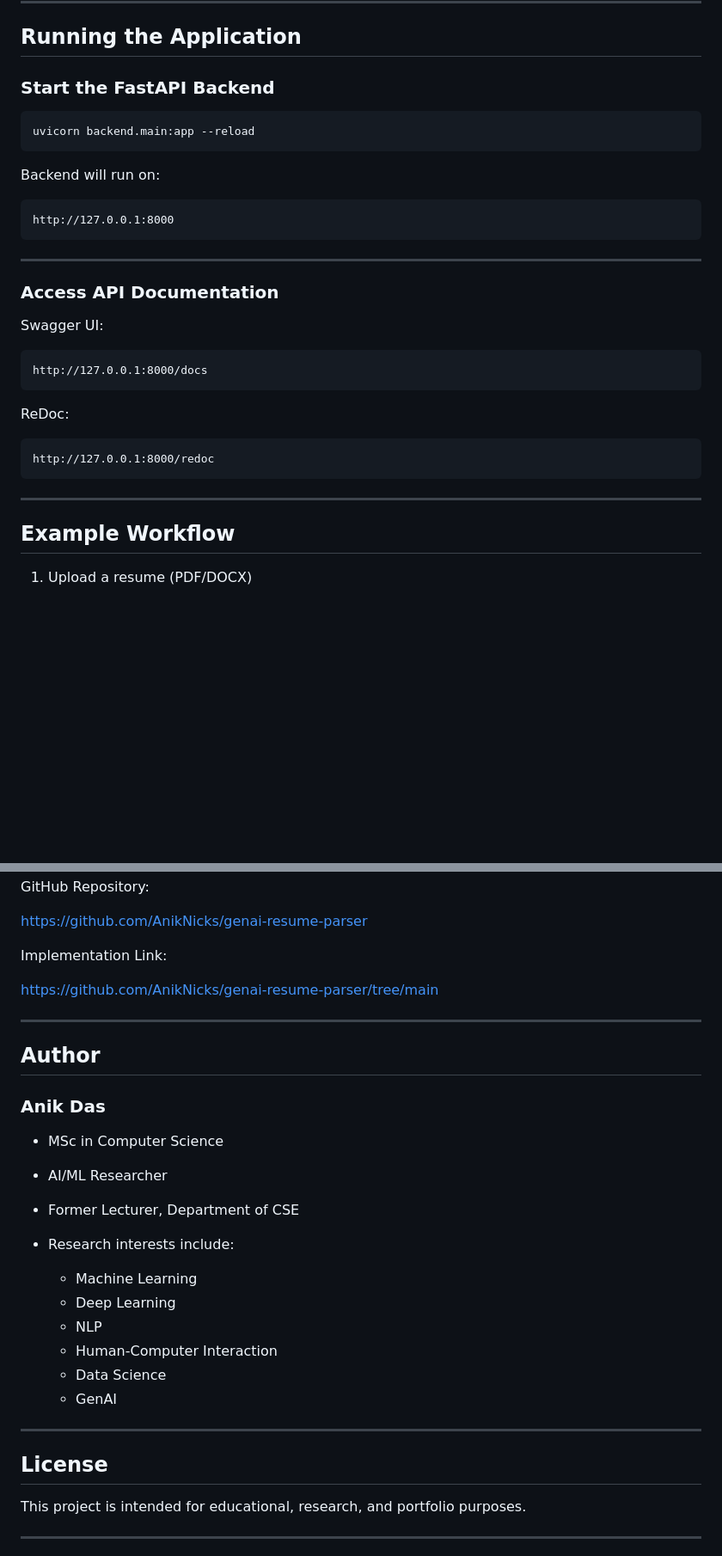
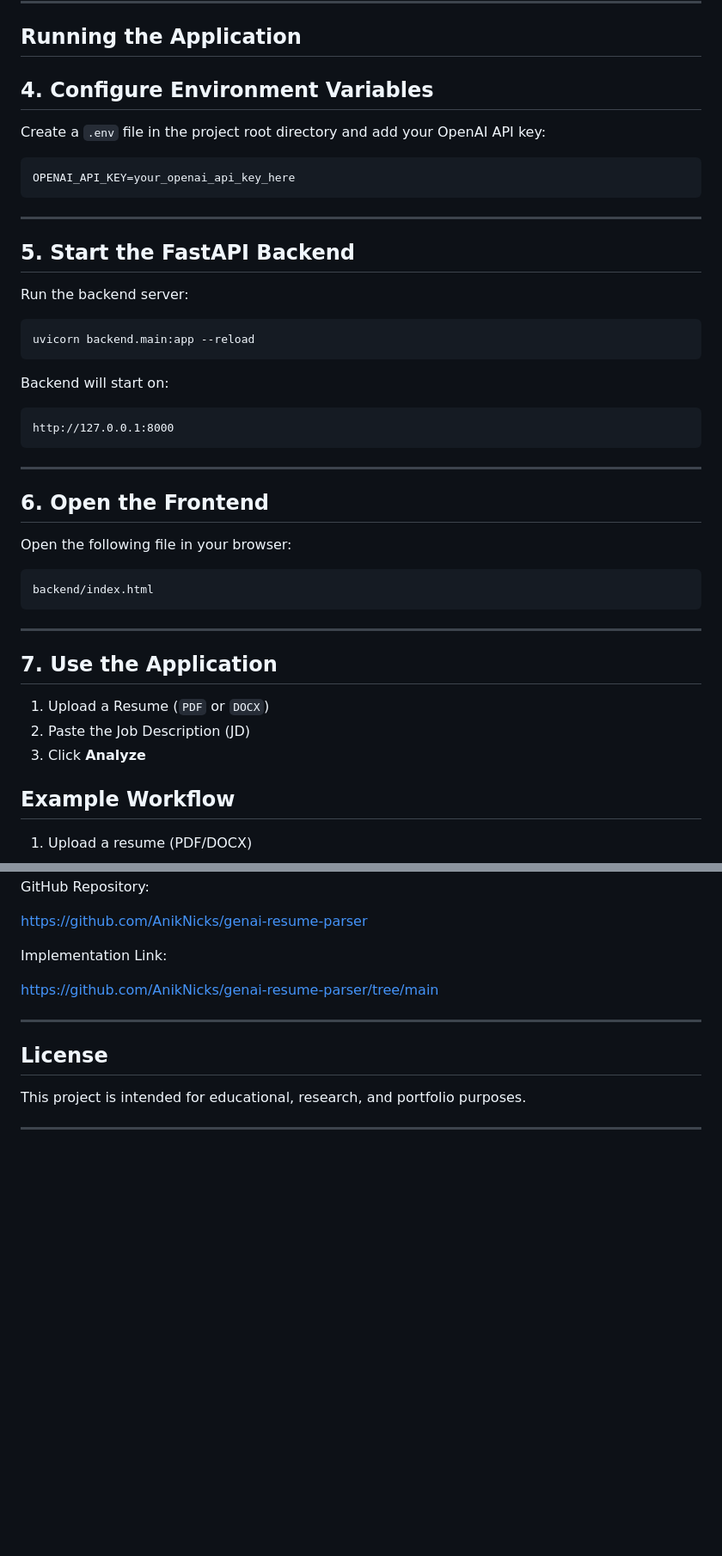
Before and after one commit to AnikNicks/genai-resume-parser, a Markdown page: README.md, 2 parts joined by grey strips. Shown at 86% size. Rendered like a GitHub page; blank space fills up the shorter version.

````diff
--- a/README.md
+++ b/README.md
@@ -145,13 +145,25 @@ OPENAI_API_KEY=your_openai_api_key
 
 ## Running the Application
 
-### Start the FastAPI Backend
+## 4. Configure Environment Variables
+
+Create a `.env` file in the project root directory and add your OpenAI API key:
+
+```env
+OPENAI_API_KEY=your_openai_api_key_here
+```
+
+---
+
+## 5. Start the FastAPI Backend
+
+Run the backend server:
 
 ```bash
 uvicorn backend.main:app --reload
 ```
 
-Backend will run on:
+Backend will start on:
 
 ```text
 http://127.0.0.1:8000
@@ -159,21 +171,21 @@ http://127.0.0.1:8000
 
 ---
 
-### Access API Documentation
+## 6. Open the Frontend
 
-Swagger UI:
+Open the following file in your browser:
 
 ```text
-http://127.0.0.1:8000/docs
-```
-
-ReDoc:
-
-```text
-http://127.0.0.1:8000/redoc
+backend/index.html
 ```
 
 ---
+
+## 7. Use the Application
+
+1. Upload a Resume (`PDF` or `DOCX`)
+2. Paste the Job Description (JD)
+3. Click **Analyze**
 
 ## Example Workflow
 
@@ -253,24 +265,6 @@ Implementation Link:
 
 ---
 
-## Author
-
-### Anik Das
-
-* MSc in Computer Science
-* AI/ML Researcher
-* Former Lecturer, Department of CSE
-* Research interests include:
-
-  * Machine Learning
-  * Deep Learning
-  * NLP
-  * Human-Computer Interaction
-  * Data Science
-  * GenAI
-
----
-
 ## License
 
 This project is intended for educational, research, and portfolio purposes.
````
